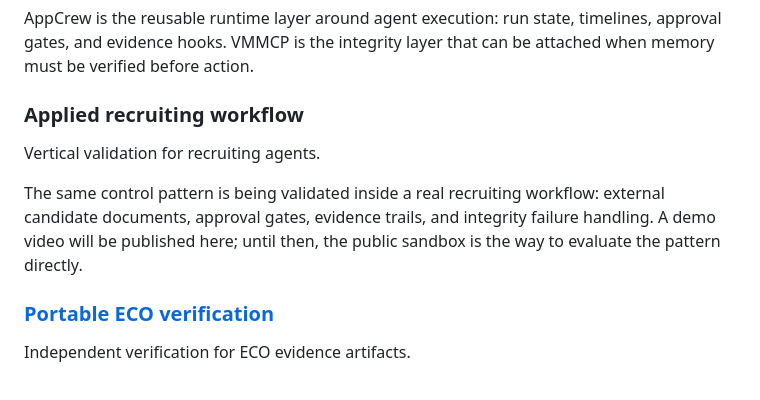
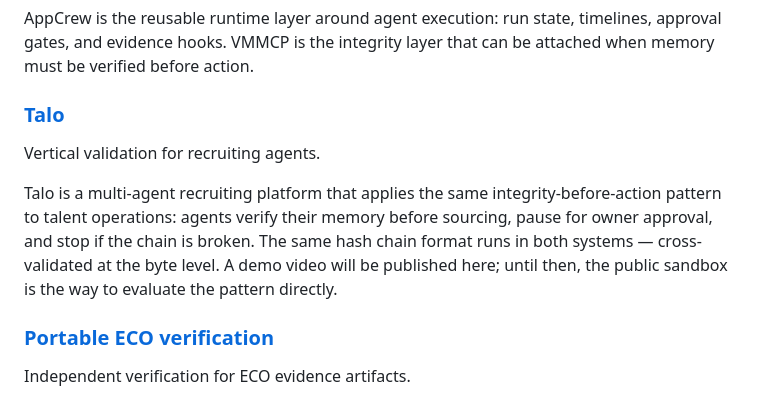
Before and after one commit to TemporalDynamics/verifiable-memory-mcp, a Markdown page: README.md, the part around one of its changes. GitHub-like rendering.

Commit message:
docs: add live deployed links to README header and name Talo in ecosystem
Added landing, sandbox and verifier links at the top of the README.
Updated the applied recruiting workflow section to reference Talo by
name with its GitHub link and a clearer description of the cross-validated
hash chain integration.

Co-Authored-By: Claude Sonnet 4.6 <noreply@anthropic.com>

```diff
--- a/README.md
+++ b/README.md
@@ -390,11 +392,11 @@ Observable runtime for governed AI agents.
 
 AppCrew is the reusable runtime layer around agent execution: run state, timelines, approval gates, and evidence hooks. VMMCP is the integrity layer that can be attached when memory must be verified before action.
 
-### Applied recruiting workflow
+### [Talo](https://github.com/TemporalDynamics/Talo)
 
 Vertical validation for recruiting agents.
 
-The same control pattern is being validated inside a real recruiting workflow: external candidate documents, approval gates, evidence trails, and integrity failure handling. A demo video will be published here; until then, the public sandbox is the way to evaluate the pattern directly.
+Talo is a multi-agent recruiting platform that applies the same integrity-before-action pattern to talent operations: agents verify their memory before sourcing, pause for owner approval, and stop if the chain is broken. The same hash chain format runs in both systems — cross-validated at the byte level. A demo video will be published here; until then, the public sandbox is the way to evaluate the pattern directly.
 
 ### [Portable ECO verification](https://temporaldynamics.github.io/verifiable-memory-mcp/verifier/)
 
```
Also changed, not shown: other parts of README.md (+2 -0 lines).
